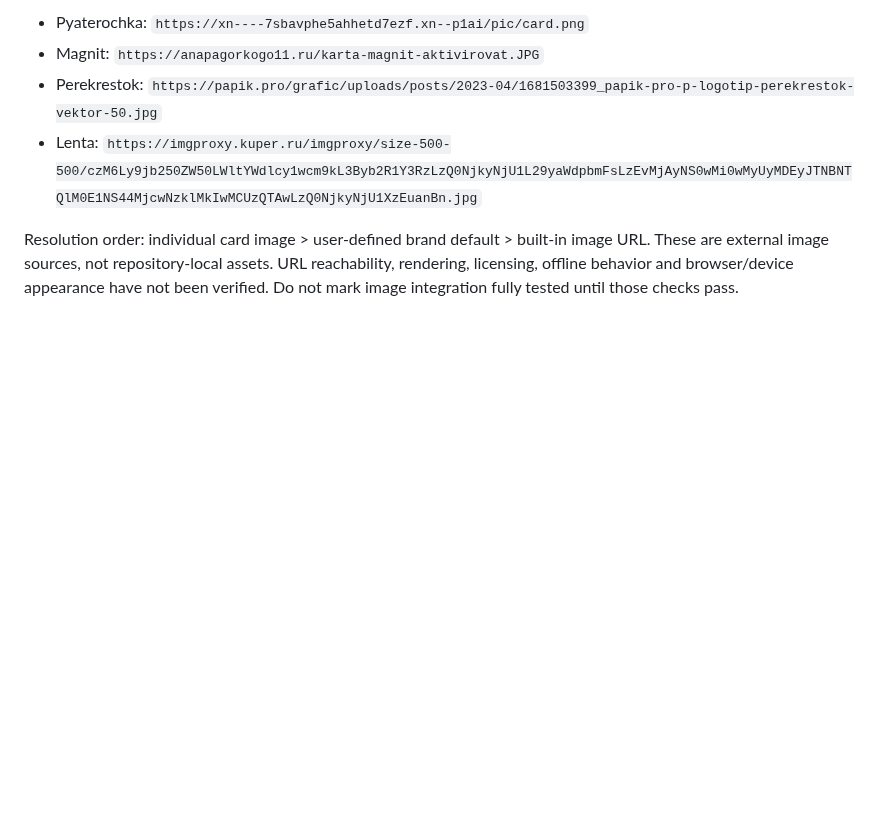
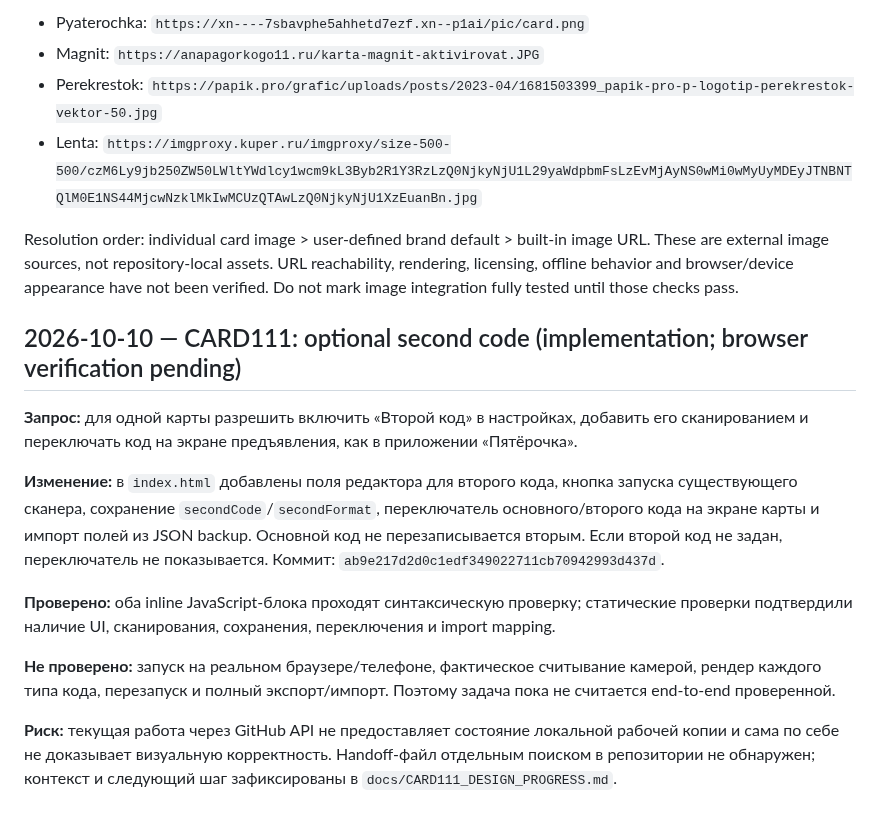
Before and after one commit to alexbotleh-oss/CARD, a Markdown page: docs/CARD_ERROR_LOG_2026-10-05.md, the part around the change. GitHub-like rendering; blank space fills up the shorter version.

Commit message:
CARD111: log second-code feature and verification limits

```diff
--- a/docs/CARD_ERROR_LOG_2026-10-05.md
+++ b/docs/CARD_ERROR_LOG_2026-10-05.md
@@ -150,3 +150,16 @@ Added `BUILTIN_COVER_IMAGES` URL fallbacks for:
 - Lenta: `https://imgproxy.kuper.ru/imgproxy/size-500-500/czM6Ly9jb250ZW50LWltYWdlcy1wcm9kL3Byb2R1Y3RzLzQ0NjkyNjU1L29yaWdpbmFsLzEvMjAyNS0wMi0wMyUyMDEyJTNBNTQlM0E1NS44MjcwNzklMkIwMCUzQTAwLzQ0NjkyNjU1XzEuanBn.jpg`
 
 Resolution order: individual card image > user-defined brand default > built-in image URL. These are external image sources, not repository-local assets. URL reachability, rendering, licensing, offline behavior and browser/device appearance have not been verified. Do not mark image integration fully tested until those checks pass.
+
+
+## 2026-10-10 — CARD111: optional second code (implementation; browser verification pending)
+
+**Запрос:** для одной карты разрешить включить «Второй код» в настройках, добавить его сканированием и переключать код на экране предъявления, как в приложении «Пятёрочка».
+
+**Изменение:** в `index.html` добавлены поля редактора для второго кода, кнопка запуска существующего сканера, сохранение `secondCode`/`secondFormat`, переключатель основного/второго кода на экране карты и импорт полей из JSON backup. Основной код не перезаписывается вторым. Если второй код не задан, переключатель не показывается. Коммит: `ab9e217d2d0c1edf349022711cb70942993d437d`.
+
+**Проверено:** оба inline JavaScript-блока проходят синтаксическую проверку; статические проверки подтвердили наличие UI, сканирования, сохранения, переключения и import mapping.
+
+**Не проверено:** запуск на реальном браузере/телефоне, фактическое считывание камерой, рендер каждого типа кода, перезапуск и полный экспорт/импорт. Поэтому задача пока не считается end-to-end проверенной.
+
+**Риск:** текущая работа через GitHub API не предоставляет состояние локальной рабочей копии и сама по себе не доказывает визуальную корректность. Handoff-файл отдельным поиском в репозитории не обнаружен; контекст и следующий шаг зафиксированы в `docs/CARD111_DESIGN_PROGRESS.md`.
```
